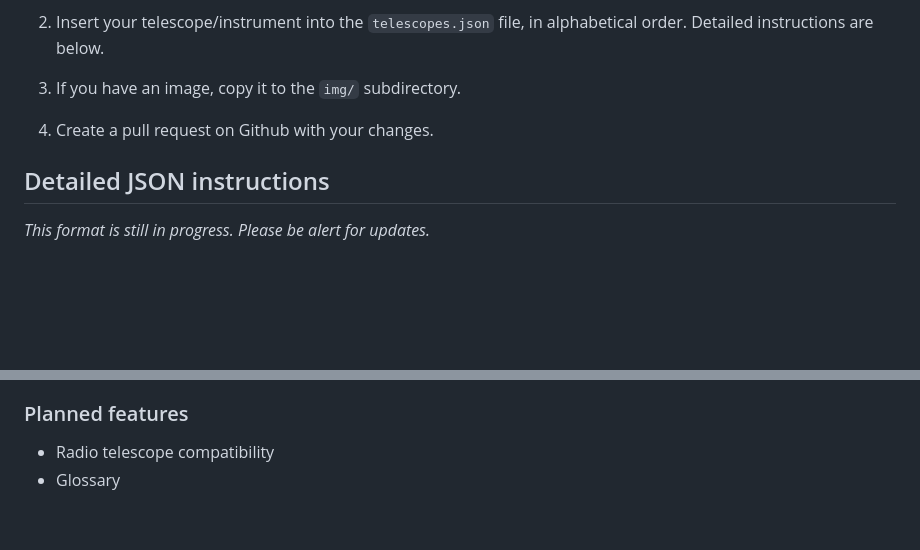
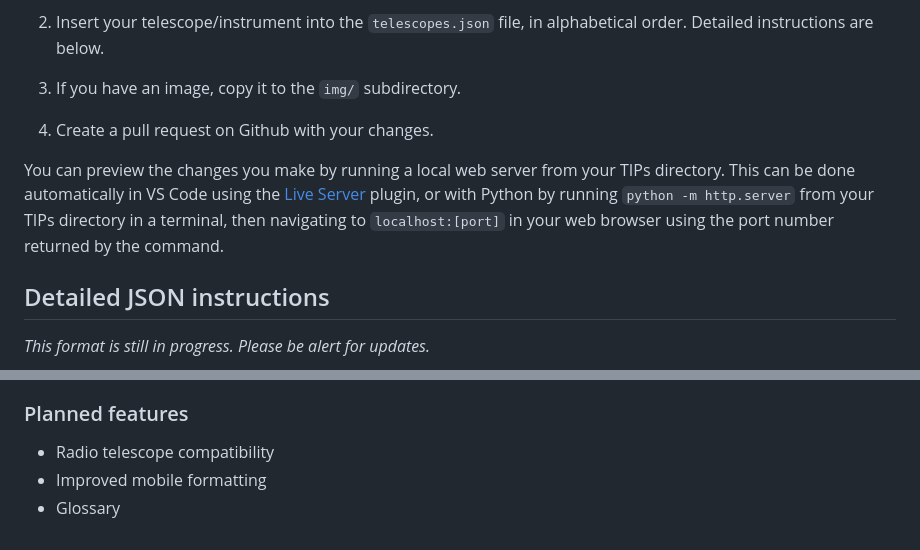
Before and after one commit to PAGSA/tips, a Markdown page: README.md, 2 parts joined by grey strips. GitHub-like rendering; blank space fills up the shorter version.

```diff
--- a/README.md
+++ b/README.md
@@ -15,6 +15,8 @@ The website parses a single JSON file to display which contains the information
 3. If you have an image, copy it to the `img/` subdirectory.
 
 4. Create a pull request on Github with your changes.
+
+You can preview the changes you make by running a local web server from your TIPs directory. This can be done automatically in VS Code using the <a href="https://marketplace.visualstudio.com/items?itemName=ms-vscode.live-server">Live Server</a> plugin, or with Python by running `python -m http.server` from your TIPs directory in a terminal, then navigating to `localhost:[port]` in your web browser using the port number returned by the command.
 
 ## Detailed JSON instructions
 
@@ -96,5 +98,6 @@ Pull requests will be reviewed for formatting before merging, but please try to
 
 <ul>
 	<li>Radio telescope compatibility</li>
+	<li>Improved mobile formatting</li>
 	<li>Glossary</li>
 </ul>
```
